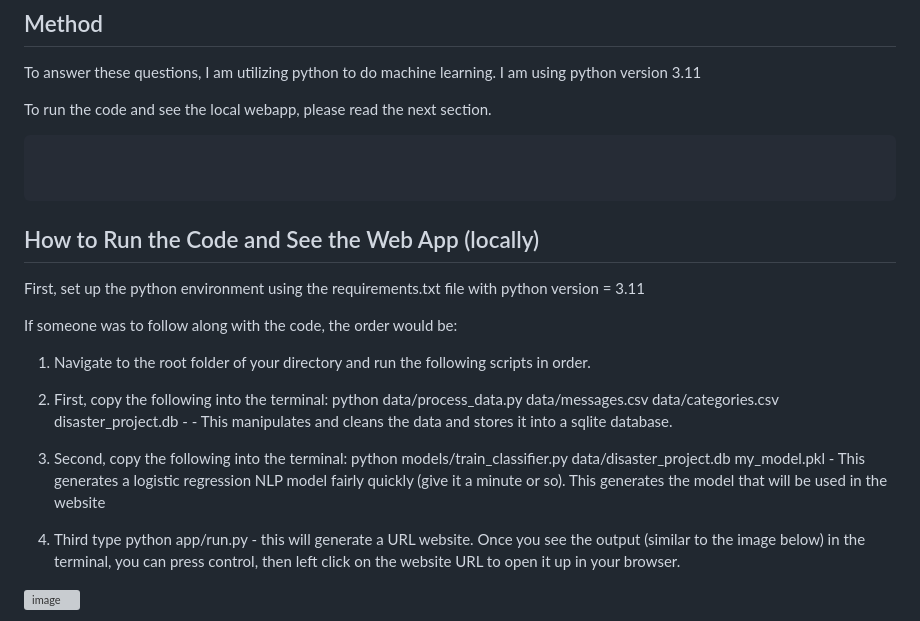
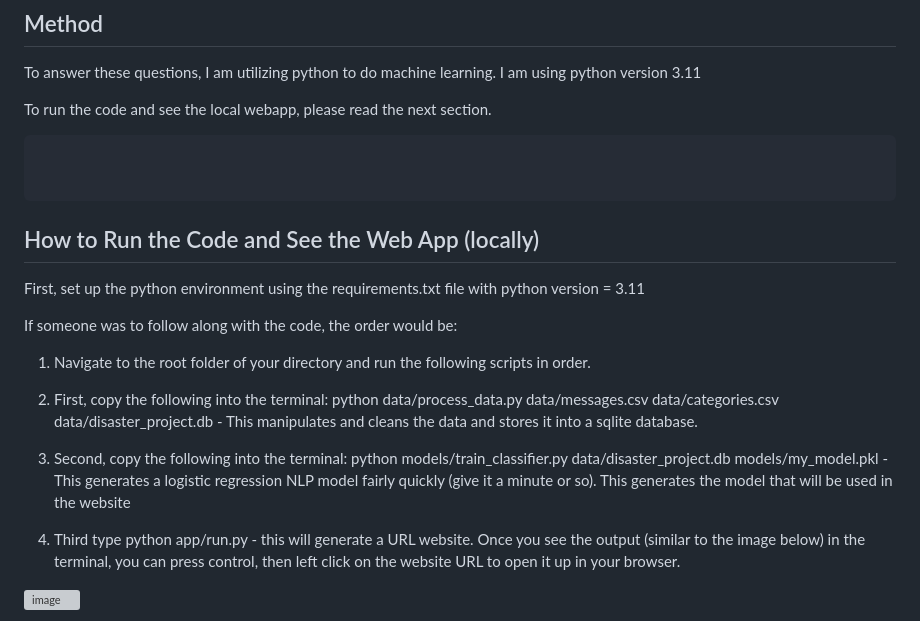
Before and after one commit to rolly9992/Project2_AllFiles, a Markdown page: README.md, the part around the change. Drawn GitHub-style; grey boxes are pictures that could not be loaded.

```diff
--- a/README.md
+++ b/README.md
@@ -133,6 +133,7 @@ Admittedly, this took some time to digest.
 To answer these questions, I am utilizing python to do machine learning. I am using python version 3.11
 
 To run the code and see the local webapp, please read the next section.
+
 <pre>
 
 
@@ -147,9 +148,9 @@ If someone was to follow along with the code, the order would be:
 
 1) Navigate to the root folder of your directory and run the following scripts in order.
 
-2) First, copy the following into the terminal:  python data/process_data.py data/messages.csv data/categories.csv disaster_project.db                                                                                 - - This manipulates and cleans the data and stores it into a sqlite database.
+2) First, copy the following into the terminal:  python data/process_data.py data/messages.csv data/categories.csv data/disaster_project.db                                                                                 - This manipulates and cleans the data and stores it into a sqlite database.
 
-4) Second, copy the following into the terminal: python models/train_classifier.py data/disaster_project.db my_model.pkl                                                                                                 - This generates a logistic regression NLP model fairly quickly (give it a minute or so). This generates the model that will be used in the website
+4) Second, copy the following into the terminal: python models/train_classifier.py data/disaster_project.db models/my_model.pkl                                                                                             - This generates a logistic regression NLP model fairly quickly (give it a minute or so). This generates the model that will be used in the website
 
 5) Third type python app/run.py - this will generate a URL website. Once you see the output (similar to the image below) in the terminal, you can press control, then left click on the website URL to open it up in your browser.
 
```
